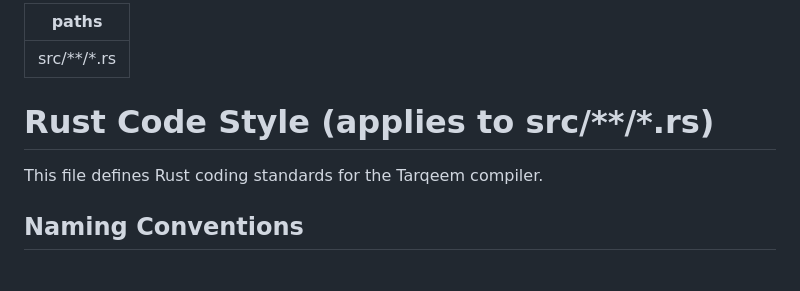
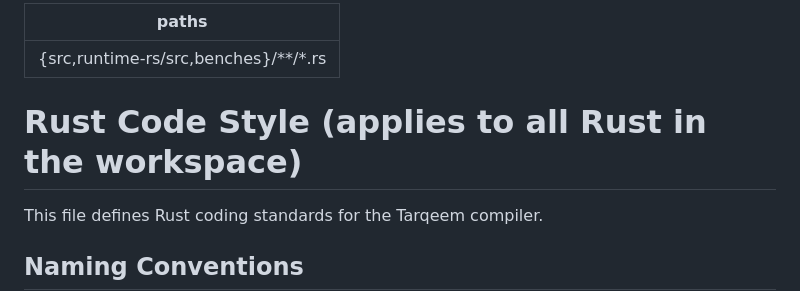
Before and after one commit to osama1998H/tarqeem, a Markdown page: .claude/rules/rust-style.md, the part around the change. Rendered like a GitHub page; blank space fills up the shorter version.

```diff
--- a/.claude/rules/rust-style.md
+++ b/.claude/rules/rust-style.md
@@ -1,8 +1,8 @@
 ---
-paths: src/**/*.rs
+paths: "{src,runtime-rs/src,benches}/**/*.rs"
 ---
 
-# Rust Code Style (applies to src/**/*.rs)
+# Rust Code Style (applies to all Rust in the workspace)
 
 This file defines Rust coding standards for the Tarqeem compiler.
 
```
Also changed, not shown: .claude/rules/comments.md (+1 -1 lines), docs/AI_NOTES.md (+24 -0 lines).
